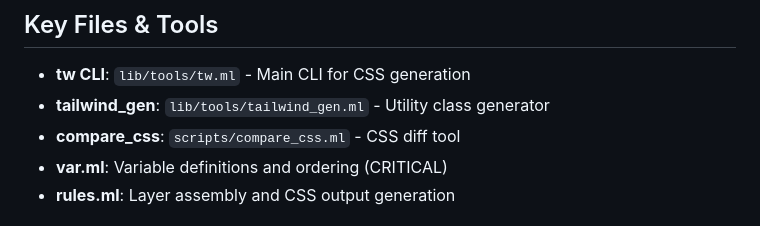
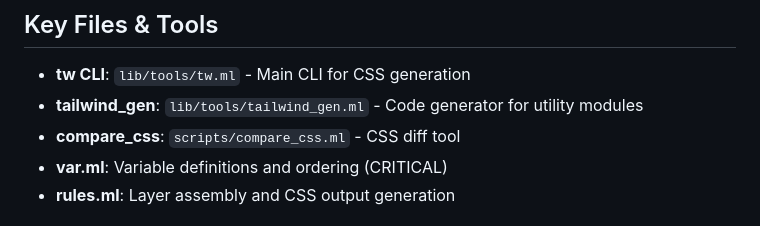
Before and after one commit to samoht/tw, a Markdown page: CLAUDE.md, the part around the change. Rendered like a GitHub page.

Commit message:
Fix tailwind_gen description - it's a code generator, not a CLI

```diff
--- a/CLAUDE.md
+++ b/CLAUDE.md
@@ -137,7 +137,7 @@ When something doesn't work:
 ## Key Files & Tools
 
 - **tw CLI**: `lib/tools/tw.ml` - Main CLI for CSS generation
-- **tailwind_gen**: `lib/tools/tailwind_gen.ml` - Utility class generator
+- **tailwind_gen**: `lib/tools/tailwind_gen.ml` - Code generator for utility modules
 - **compare_css**: `scripts/compare_css.ml` - CSS diff tool
 - **var.ml**: Variable definitions and ordering (CRITICAL)
 - **rules.ml**: Layer assembly and CSS output generation
```
